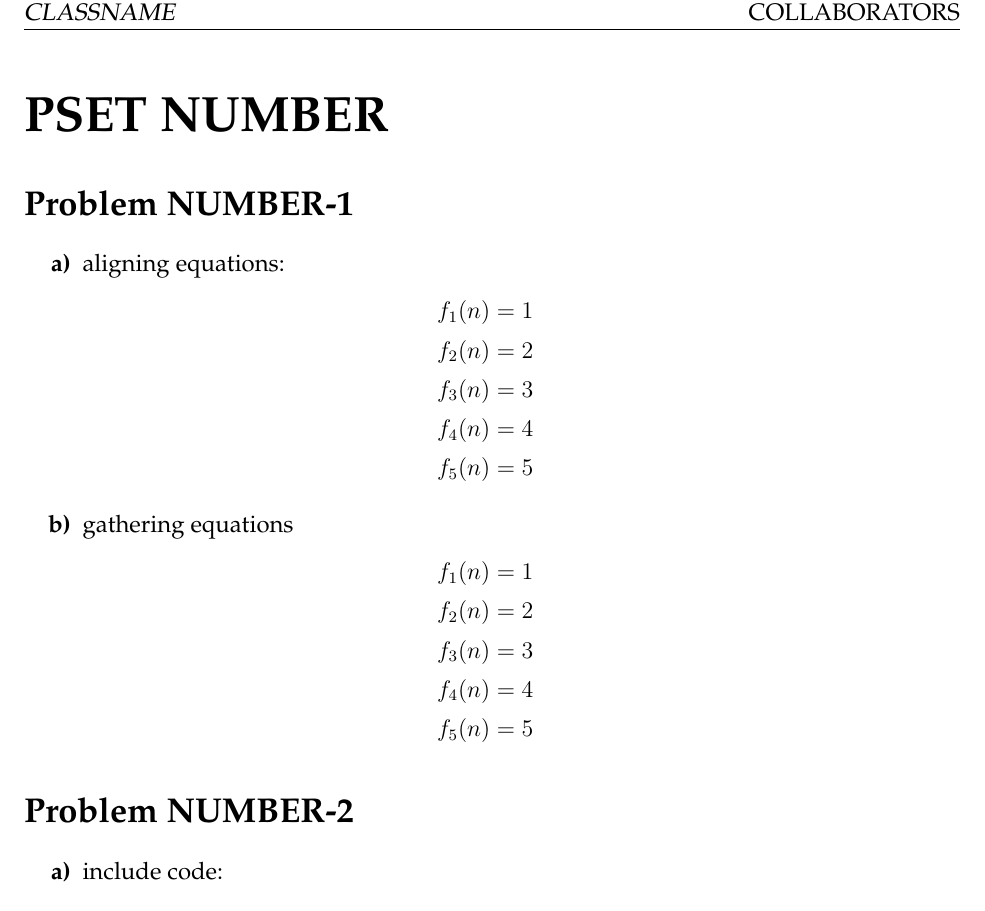
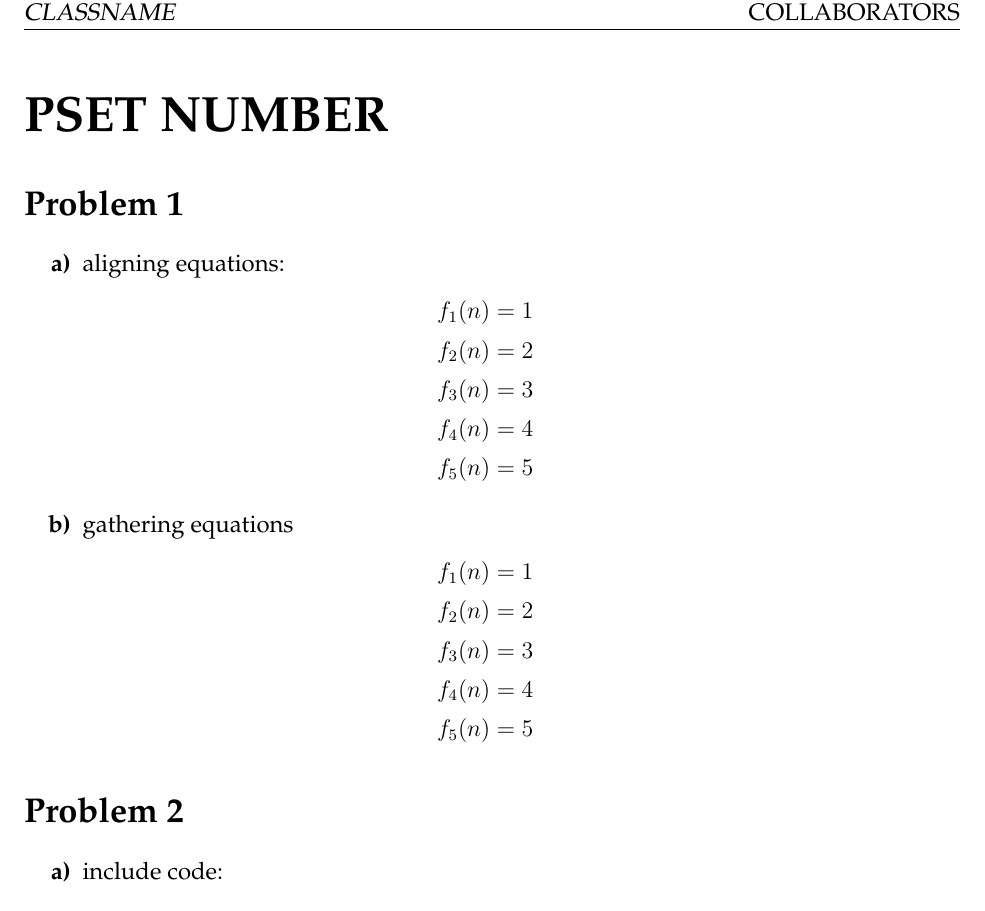
Before and after one commit to lzhang124/PSET-Template, a LaTeX problem sheet (pset.tex, which reads style.tex): part of the page, cut so that both start at the same text. Compiled offline with pdfLaTeX.

Commit message:
change "problem" heading

```diff
--- a/style.tex
+++ b/style.tex
@@ -39,7 +39,7 @@
 }
 
 % Section Labels
-\renewcommand\thesection{Problem \psetnum-\arabic{section}}
+\renewcommand\thesection{Problem \arabic{section}}
 \renewcommand{\labelenumi}{\bfseries\alph{enumi})}
 \setlist[enumerate,1]{rightmargin=.5in}
 
```
